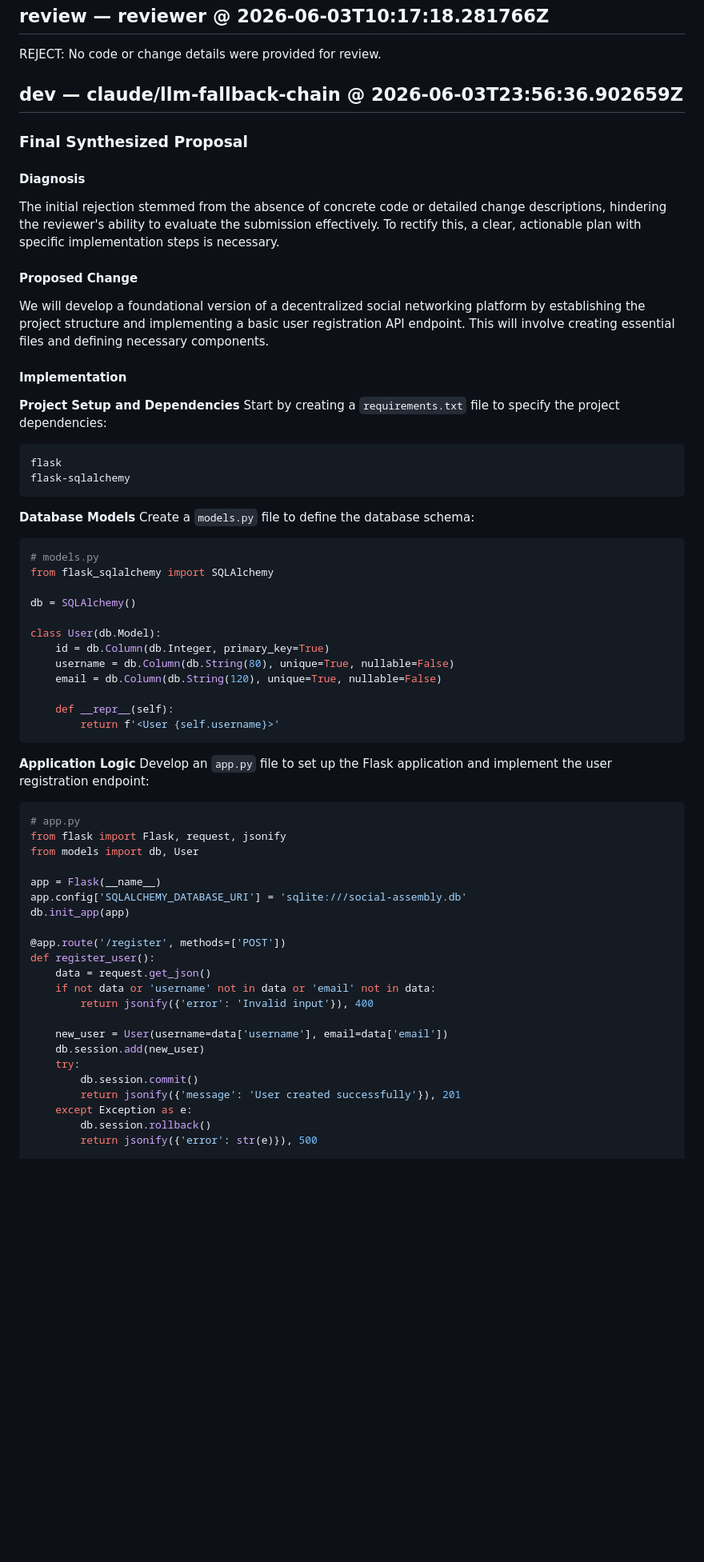
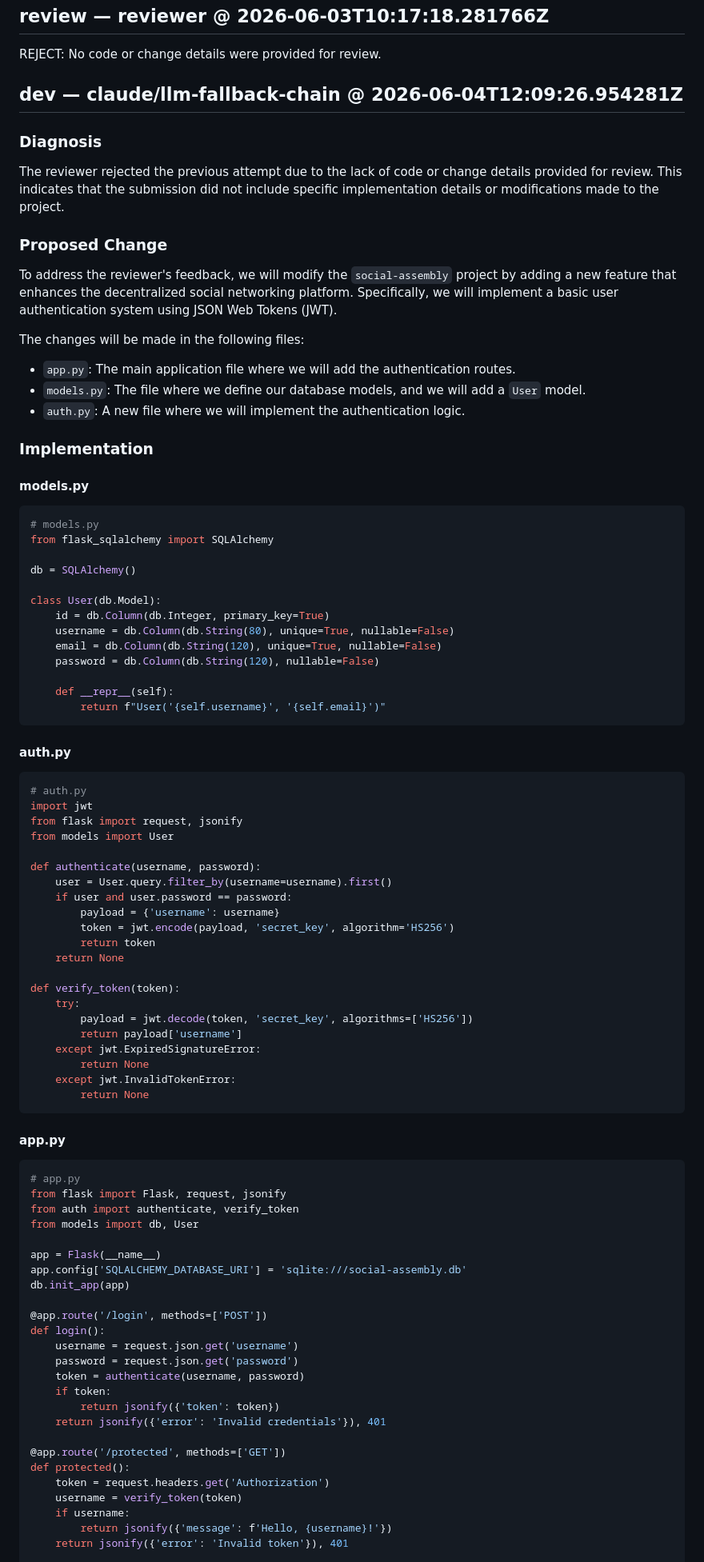
Before and after one commit to arkashira/social-assembly, a Markdown page: .axentx-dev-bot/20260602-163741-social-assembly-E4-E4-S1-T1-e2e44df8.md, the part around one of its changes. Shown at 80% size. GitHub-like rendering; blank space fills up the shorter version.

````diff
--- a/.axentx-dev-bot/20260602-163741-social-assembly-E4-E4-S1-T1-e2e44df8.md
+++ b/.axentx-dev-bot/20260602-163741-social-assembly-E4-E4-S1-T1-e2e44df8.md
@@ -37,26 +37,21 @@ RETRY (1/8): LLM failed: all LLM providers failed; last=hf-final: HTTP Error 402
 
 REJECT: No code or change details were provided for review.
 
-## dev — claude/llm-fallback-chain @ 2026-06-03T23:56:36.902659Z
+## dev — claude/llm-fallback-chain @ 2026-06-04T12:09:26.954281Z
 
-### Final Synthesized Proposal
+### Diagnosis
+The reviewer rejected the previous attempt due to the lack of code or change details provided for review. This indicates that the submission did not include specific implementation details or modifications made to the project.
 
-#### Diagnosis
-The initial rejection stemmed from the absence of concrete code or detailed change descriptions, hindering the reviewer's ability to evaluate the submission effectively. To rectify this, a clear, actionable plan with specific implementation steps is necessary.
+### Proposed Change
+To address the reviewer's feedback, we will modify the `social-assembly` project by adding a new feature that enhances the decentralized social networking platform. Specifically, we will implement a basic user authentication system using JSON Web Tokens (JWT).
 
-#### Proposed Change
-We will develop a foundational version of a decentralized social networking platform by establishing the project structure and implementing a basic user registration API endpoint. This will involve creating essential files and defining necessary components.
+The changes will be made in the following files:
+- `app.py`: The main application file where we will add the authentication routes.
+- `models.py`: The file where we define our database models, and we will add a `User` model.
+- `auth.py`: A new file where we will implement the authentication logic.
 
-#### Implementation
-**Project Setup and Dependencies**
-Start by creating a `requirements.txt` file to specify the project dependencies:
-```bash
-flask
-flask-sqlalchemy
-```
-
-**Database Models**
-Create a `models.py` file to define the database schema:
+### Implementation
+#### models.py
 ```python
 # models.py
 from flask_sqlalchemy import SQLAlchemy
@@ -67,35 +62,63 @@ class User(db.Model):
     id = db.Column(db.Integer, primary_key=True)
     username = db.Column(db.String(80), unique=True, nullable=False)
     email = db.Column(db.String(120), unique=True, nullable=False)
+    password = db.Column(db.String(120), nullable=False)
 
     def __repr__(self):
-        return f'<User {self.username}>'
+        return f"User('{self.username}', '{self.email}')"
 ```
 
-**Application Logic**
-Develop an `app.py` file to set up the Flask application and implement the user registration endpoint:
+#### auth.py
+```python
+# auth.py
+import jwt
+from flask import request, jsonify
+from models import User
+
+def authenticate(username, password):
+    user = User.query.filter_by(username=username).first()
+    if user and user.password == password:
+        payload = {'username': username}
+        token = jwt.encode(payload, 'secret_key', algorithm='HS256')
+        return token
+    return None
+
+def verify_token(token):
+    try:
+        payload = jwt.decode(token, 'secret_key', algorithms=['HS256'])
+        return payload['username']
+    except jwt.ExpiredSignatureError:
+        return None
+    except jwt.InvalidTokenError:
+        return None
+```
+
+#### app.py
 ```python
 # app.py
 from flask import Flask, request, jsonify
+from auth import authenticate, verify_token
 from models import db, User
 
 app = Flask(__name__)
 app.config['SQLALCHEMY_DATABASE_URI'] = 'sqlite:///social-assembly.db'
 db.init_app(app)
 
-@app.route('/register', methods=['POST'])
-def register_user():
-    data = request.get_json()
-    if not data or 'username' not in data or 'email' not in data:
-        return jsonify({'error': 'Invalid input'}), 400
+@app.route('/login', methods=['POST'])
+def login():
+    username = request.json.get('username')
+    password = request.json.get('password')
+    token = authenticate(username, password)
+    if token:
+        return jsonify({'token': token})
+    return jsonify({'error': 'Invalid credentials'}), 401
 
-    new_user = User(username=data['username'], email=data['email'])
-    db.session.add(new_user)
-    try:
-        db.session.commit()
-        return jsonify({'message': 'User created successfully'}), 201
-    except Exception as e:
-        db.session.rollback()
-        return jsonify({'error': str(e)}), 500
+@app.route('/protected', methods=['GET'])
+def protected():
+    token = request.headers.get('Authorization')
+    username = verify_token(token)
+    if username:
+        return jsonify({'message': f'Hello, {username}!'})
+    return jsonify({'error': 'Invalid token'}), 401
 
 if __name__ == '__main__':
````
Also changed, not shown: other parts of .axentx-dev-bot/20260602-163741-social-assembly-E4-E4-S1-T1-e2e44df8.md (+145 -210 lines).
